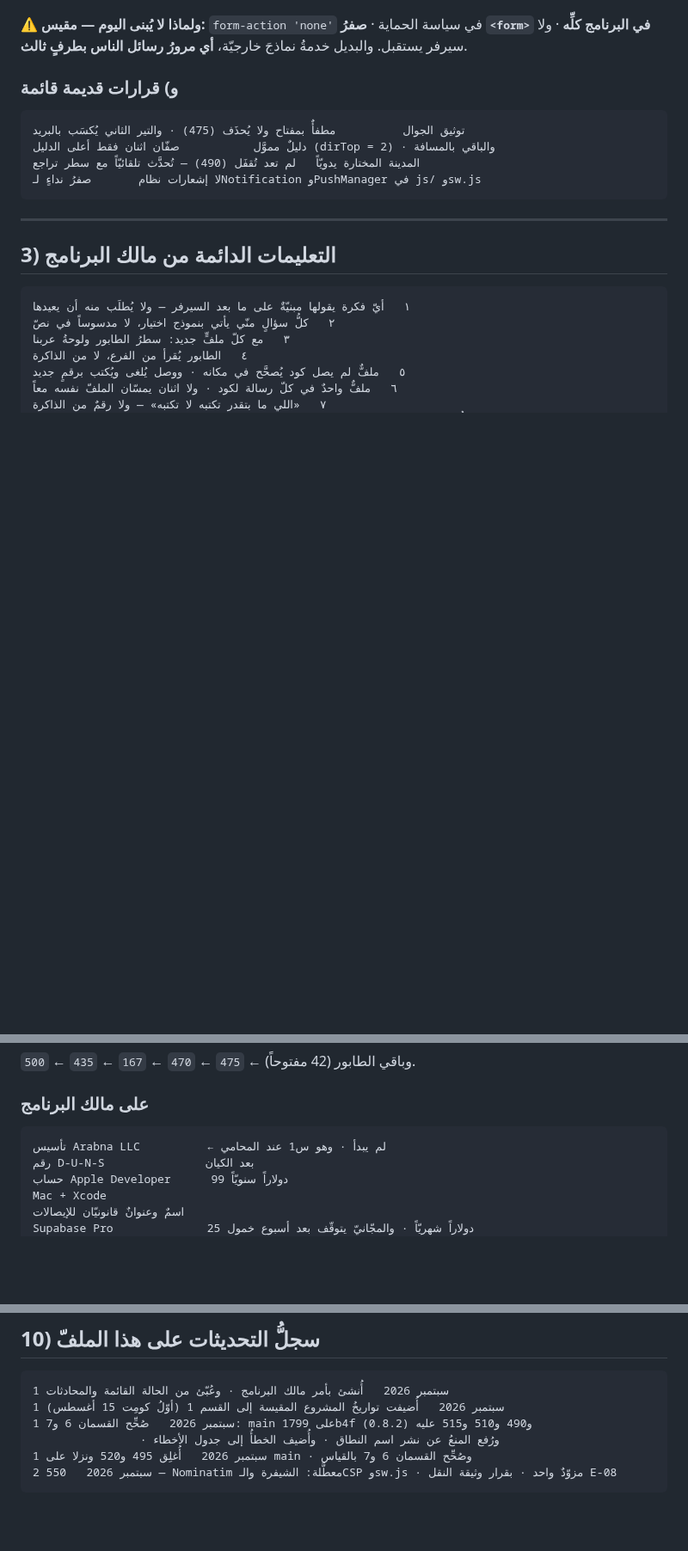
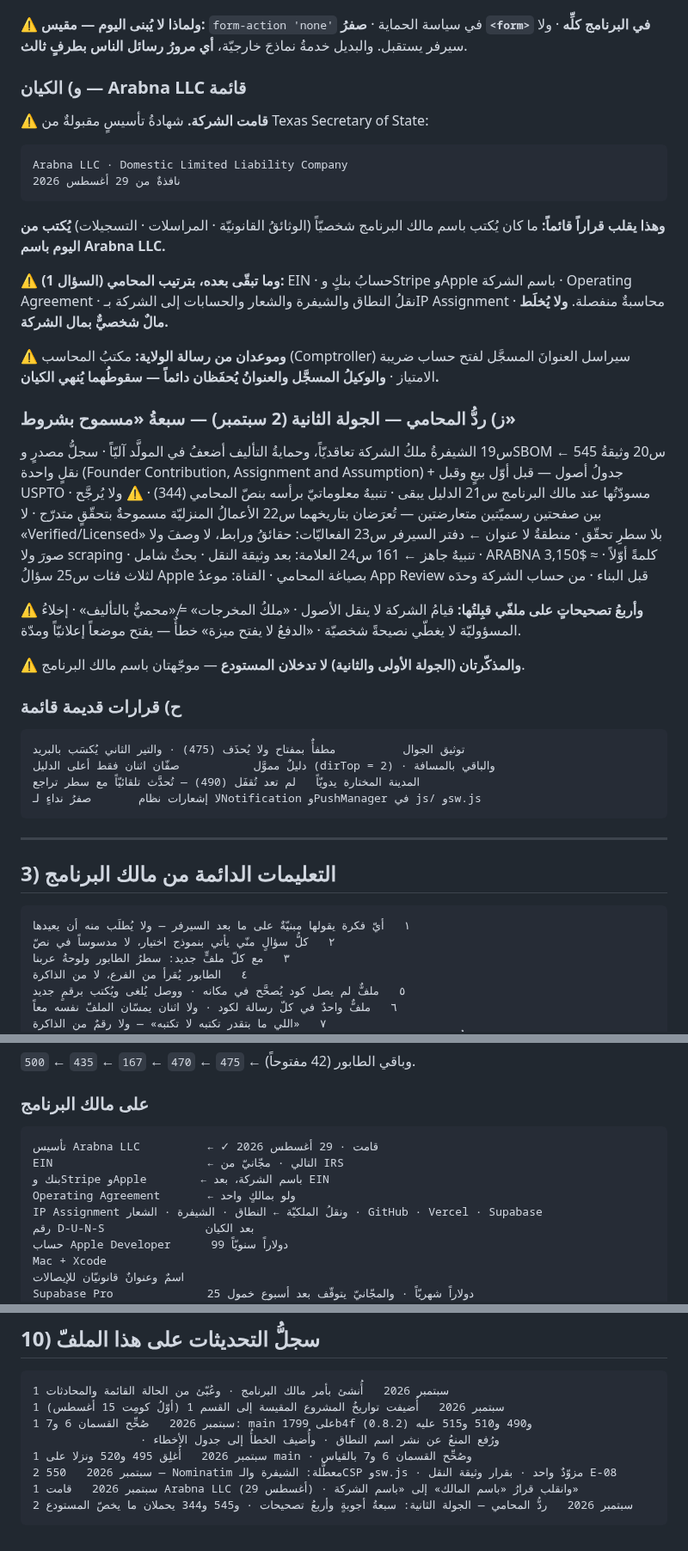
Before and after one commit to dbprime/Arabna, a Markdown page: CLAUDE_PROJECT_MEMORY.md, 3 parts joined by grey strips. Shown at 86% size. GitHub-like rendering; blank space fills up the shorter version.

Commit message:
ذاكرة المشروع — قامت Arabna LLC (29 أغسطس) · وردُّ المحامي الجولة الثانية · خمسةُ مواضع
Co-Authored-By: Claude Fable 5.1 <noreply@anthropic.com>
Claude-Session: https://claude.ai/code/session_01FQktTvq1yNPmo67XBoW8hs

````diff
--- a/CLAUDE_PROJECT_MEMORY.md
+++ b/CLAUDE_PROJECT_MEMORY.md
@@ -135,7 +135,44 @@ robots.txt          Disallow: / · مؤقّتٌ ويُفتَح يوم النشر
 الحماية · **صفرُ `<form>` في البرنامج كلِّه** · ولا سيرفر يستقبل.
 والبديل خدمةُ نماذجَ خارجيّة، **أي مرورُ رسائل الناس بطرفٍ ثالث**.
 
-### و) قرارات قديمة قائمة
+### و) الكيان — Arabna LLC قائمة
+
+⚠️ **قامت الشركة.** شهادةُ تأسيسٍ مقبولةٌ من Texas Secretary of State:
+
+    Arabna LLC · Domestic Limited Liability Company
+    نافذةٌ من 29 أغسطس 2026
+
+**وهذا يقلب قراراً قائماً:** ما كان يُكتب باسم مالك البرنامج شخصيّاً
+(الوثائقُ القانونيّة · المراسلات · التسجيلات) **يُكتب من اليوم باسم
+Arabna LLC.**
+
+⚠️ **وما تبقّى بعده، بترتيب المحامي (السؤال 1):** EIN · حسابُ بنكٍ
+وStripe وApple باسم الشركة · Operating Agreement · نقلُ النطاق والشيفرة
+والشعار والحسابات إلى الشركة بـIP Assignment · محاسبةٌ منفصلة.
+**ولا يُخلَط مالٌ شخصيٌّ بمال الشركة.**
+
+⚠️ **وموعدان من رسالة الولاية:** مكتبُ المحاسب (Comptroller) سيراسل
+العنوانَ المسجَّل لفتح حساب ضريبة الامتياز · **والوكيلُ المسجَّل والعنوانُ
+يُحفَظان دائماً — سقوطُهما يُنهي الكيان.**
+
+### ز) ردُّ المحامي — الجولة الثانية (2 سبتمبر) — سبعةُ «مسموح بشروط»
+
+س19  الشيفرةُ ملكُ الشركة تعاقديّاً، وحمايةُ التأليف أضعفُ في المولَّد آليّاً · سجلُّ مصدرٍ وSBOM ← 545
+س20  وثيقةُ نقلٍ واحدة (Founder Contribution, Assignment and Assumption) + جدولُ أصول — قبل أوّل بيعٍ وقبل USPTO · مسودّتُها عند مالك البرنامج
+س21  الدليل يبقى · تنبيهٌ معلوماتيّ برأسه بنصّ المحامي (344) · ⚠️ ولا يُرجَّح بين صفحتين رسميّتين متعارضتين — تُعرَضان بتاريخهما
+س22  الأعمالُ المنزليّة مسموحةٌ بتحقّقٍ متدرّج · لا «Verified/Licensed» بلا سطرِ تحقّق · منطقةٌ لا عنوان ← دفتر السيرفر
+س23  الفعاليّات: حقائقُ ورابط، لا وصفَ ولا صورَ ولا scraping · تنبيهٌ جاهز ← 161
+س24  العلامة: بعد وثيقة النقل · بحثٌ شامل · ARABNA كلمةً أوّلاً · ≈ $3,150 لثلاث فئات
+س25  سؤالُ Apple بصياغة المحامي · القناة: موعدُ App Review قبل البناء · من حساب الشركة وحدَه
+
+⚠️ **وأربعُ تصحيحاتٍ على ملفّي قبِلتُها:** قيامُ الشركة لا ينقل الأصول ·
+«ملكُ المخرجات» ≠ «محميٌّ بالتأليف» · إخلاءُ المسؤوليّة لا يغطّي نصيحةً
+شخصيّة · «الدفعُ لا يفتح ميزة» خطأٌ — يفتح موضعاً إعلانيّاً ومدّة.
+
+⚠️ **والمذكّرتان (الجولة الأولى والثانية) لا تدخلان المستودع** — موجّهتان
+باسم مالك البرنامج.
+
+### ح) قرارات قديمة قائمة
 
 ```
 توثيق الجوال          مطفأٌ بمفتاح ولا يُحذَف (475) · والتير الثاني يُكسَب بالبريد
@@ -266,7 +303,11 @@ robots.txt                  ← مقفولٌ بقرار المالك · يُفت
 ### على مالك البرنامج
 
 ```
-تأسيس Arabna LLC          ← لم يبدأ · وهو س1 عند المحامي
+تأسيس Arabna LLC          ← ✓ قامت · 29 أغسطس 2026
+EIN                       ← التالي · مجّانيّ من IRS
+بنك وStripe وApple        ← باسم الشركة، بعد EIN
+Operating Agreement       ← ولو بمالكٍ واحد
+IP Assignment ونقلُ الملكيّة ← النطاق · الشيفرة · الشعار · GitHub · Vercel · Supabase
 رقم D-U-N-S               بعد الكيان
 حساب Apple Developer      99 دولاراً سنويّاً
 Mac + Xcode
@@ -341,4 +382,6 @@ Safari تحذف تخزينَ التبويب بعد سبعة أيّامٍ بلا
                 · ورُفع المنعُ عن نشر اسم النطاق · وأُضيف الخطأُ إلى جدول الأخطاء
 1 سبتمبر 2026   أُغلِق 495 و520 ونزلا على main · وصُحِّح القسمان 6 و7 بالقياس
 2 سبتمبر 2026   550 — Nominatim معطَّلة: الشيفرة والـCSP وsw.js · مزوّدٌ واحد · بقرار وثيقة النقل E-08
+1 سبتمبر 2026   قامت Arabna LLC (29 أغسطس) · وانقلب قرارُ «باسم المالك» إلى «باسم الشركة»
+2 سبتمبر 2026   ردُّ المحامي — الجولة الثانية: سبعةُ أجوبةٍ وأربعُ تصحيحات · و545 و344 يحملان ما يخصّ المستودع
 ```
````
